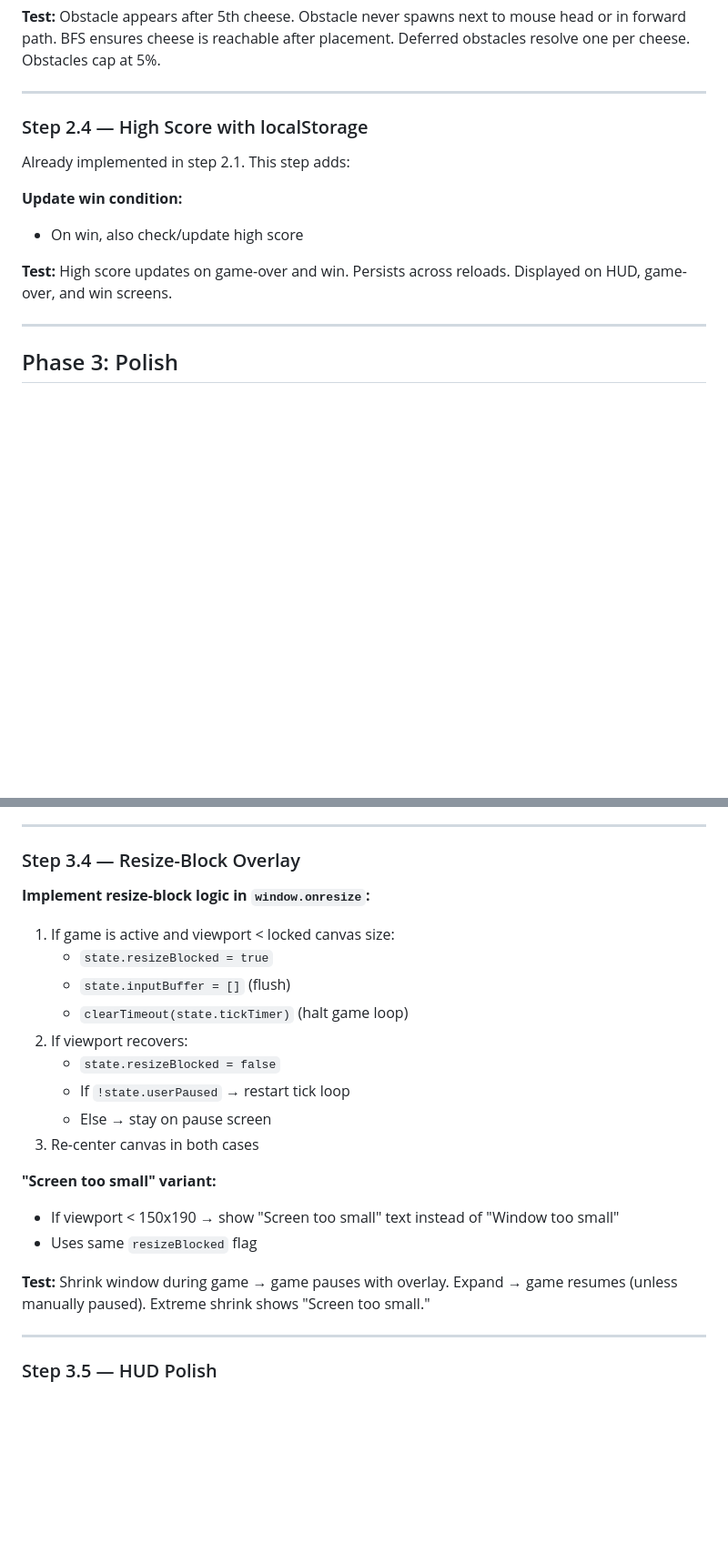
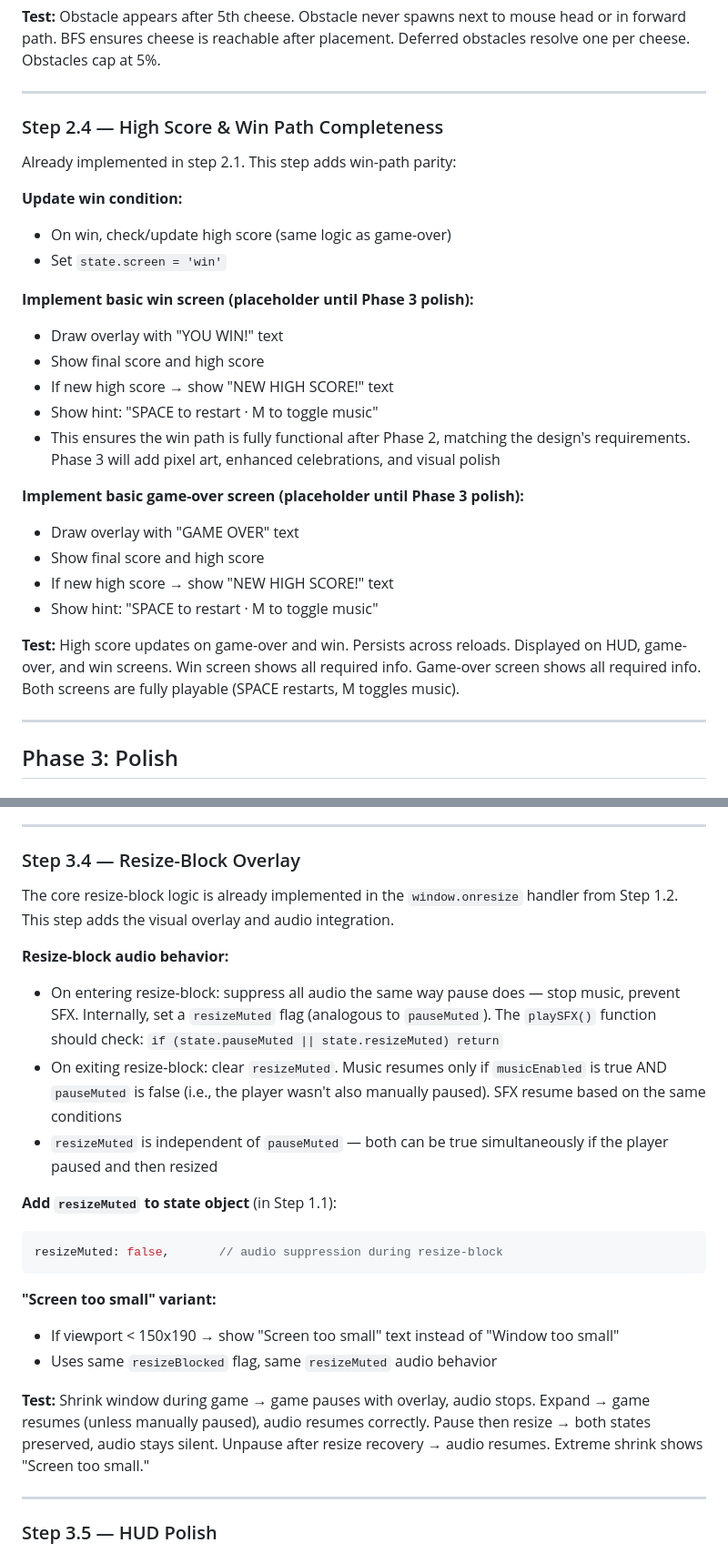
Before and after one commit to charles201019/mouse, a Markdown page: IMPLEMENTATION_PLAN.md, 2 parts joined by grey strips. Shown at 91% size. Drawn GitHub-style; blank space fills up the shorter version.

````diff
--- a/IMPLEMENTATION_PLAN.md
+++ b/IMPLEMENTATION_PLAN.md
@@ -376,14 +417,28 @@ Already implemented in step 1.5 post-eat logic. This step is verification:
 
 ---
 
-### Step 2.4 — High Score with localStorage
+### Step 2.4 — High Score & Win Path Completeness
 
-Already implemented in step 2.1. This step adds:
+Already implemented in step 2.1. This step adds win-path parity:
 
 **Update win condition:**
-- On win, also check/update high score
+- On win, check/update high score (same logic as game-over)
+- Set `state.screen = 'win'`
 
-**Test:** High score updates on game-over and win. Persists across reloads. Displayed on HUD, game-over, and win screens.
+**Implement basic win screen (placeholder until Phase 3 polish):**
+- Draw overlay with "YOU WIN!" text
+- Show final score and high score
+- If new high score → show "NEW HIGH SCORE!" text
+- Show hint: "SPACE to restart · M to toggle music"
+- This ensures the win path is fully functional after Phase 2, matching the design's requirements. Phase 3 will add pixel art, enhanced celebrations, and visual polish
+
+**Implement basic game-over screen (placeholder until Phase 3 polish):**
+- Draw overlay with "GAME OVER" text
+- Show final score and high score
+- If new high score → show "NEW HIGH SCORE!" text
+- Show hint: "SPACE to restart · M to toggle music"
+
+**Test:** High score updates on game-over and win. Persists across reloads. Displayed on HUD, game-over, and win screens. Win screen shows all required info. Game-over screen shows all required info. Both screens are fully playable (SPACE restarts, M toggles music).
 
 ---
 
@@ -495,22 +550,23 @@ All overlays are semi-transparent dark rectangles drawn on the canvas with cente
 
 ### Step 3.4 — Resize-Block Overlay
 
-**Implement resize-block logic in `window.onresize`:**
-1. If game is active and viewport < locked canvas size:
-   - `state.resizeBlocked = true`
-   - `state.inputBuffer = []` (flush)
-   - `clearTimeout(state.tickTimer)` (halt game loop)
-2. If viewport recovers:
-   - `state.resizeBlocked = false`
-   - If `!state.userPaused` → restart tick loop
-   - Else → stay on pause screen
-3. Re-center canvas in both cases
+The core resize-block logic is already implemented in the `window.onresize` handler from Step 1.2. This step adds the visual overlay and audio integration.
+
+**Resize-block audio behavior:**
+- On entering resize-block: suppress all audio the same way pause does — stop music, prevent SFX. Internally, set a `resizeMuted` flag (analogous to `pauseMuted`). The `playSFX()` function should check: `if (state.pauseMuted || state.resizeMuted) return`
+- On exiting resize-block: clear `resizeMuted`. Music resumes only if `musicEnabled` is true AND `pauseMuted` is false (i.e., the player wasn't also manually paused). SFX resume based on the same conditions
+- `resizeMuted` is independent of `pauseMuted` — both can be true simultaneously if the player paused and then resized
+
+**Add `resizeMuted` to state object** (in Step 1.1):
+```js
+resizeMuted: false,       // audio suppression during resize-block
+```
 
 **"Screen too small" variant:**
 - If viewport < 150x190 → show "Screen too small" text instead of "Window too small"
-- Uses same `resizeBlocked` flag
+- Uses same `resizeBlocked` flag, same `resizeMuted` audio behavior
 
-**Test:** Shrink window during game → game pauses with overlay. Expand → game resumes (unless manually paused). Extreme shrink shows "Screen too small."
+**Test:** Shrink window during game → game pauses with overlay, audio stops. Expand → game resumes (unless manually paused), audio resumes correctly. Pause then resize → both states preserved, audio stays silent. Unpause after resize recovery → audio resumes. Extreme shrink shows "Screen too small."
 
 ---
 
````
Also changed, not shown: other parts of IMPLEMENTATION_PLAN.md (+71 -16 lines).
